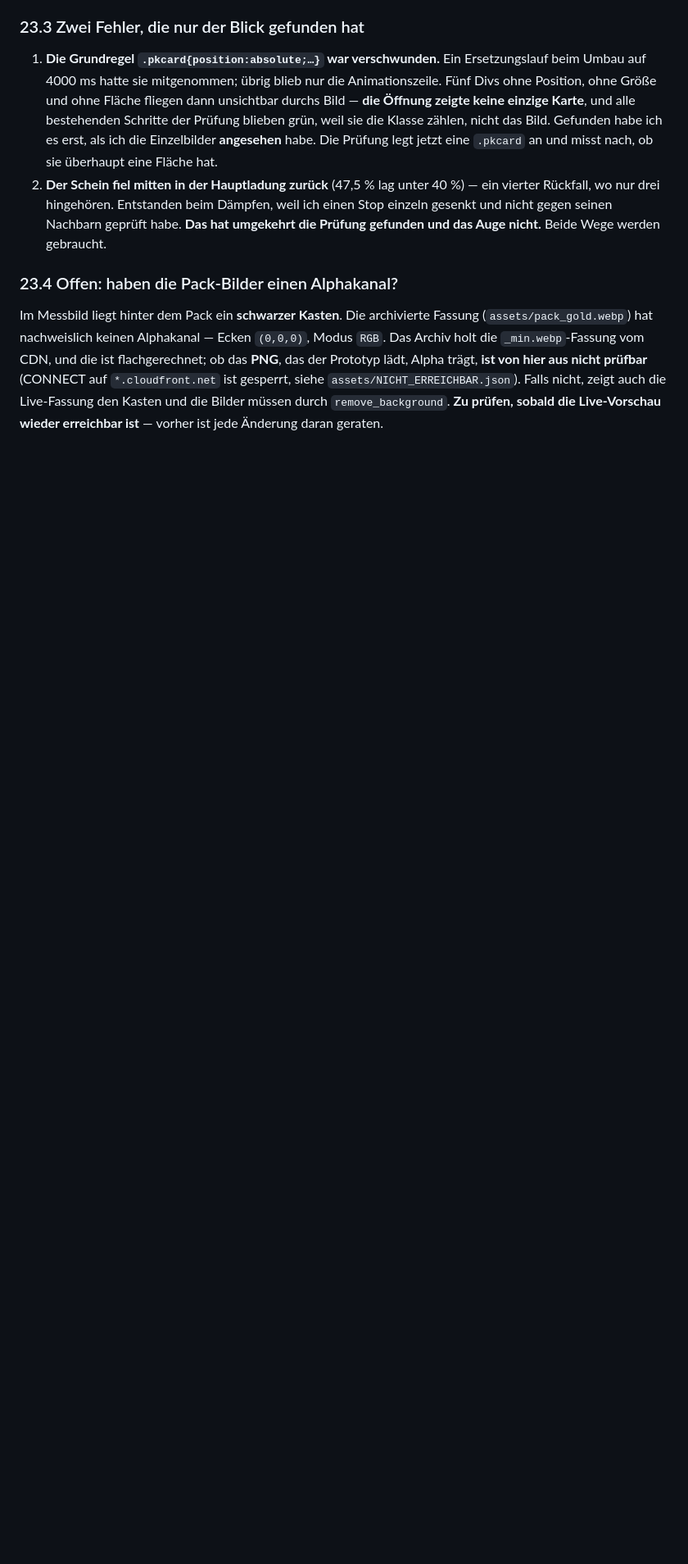
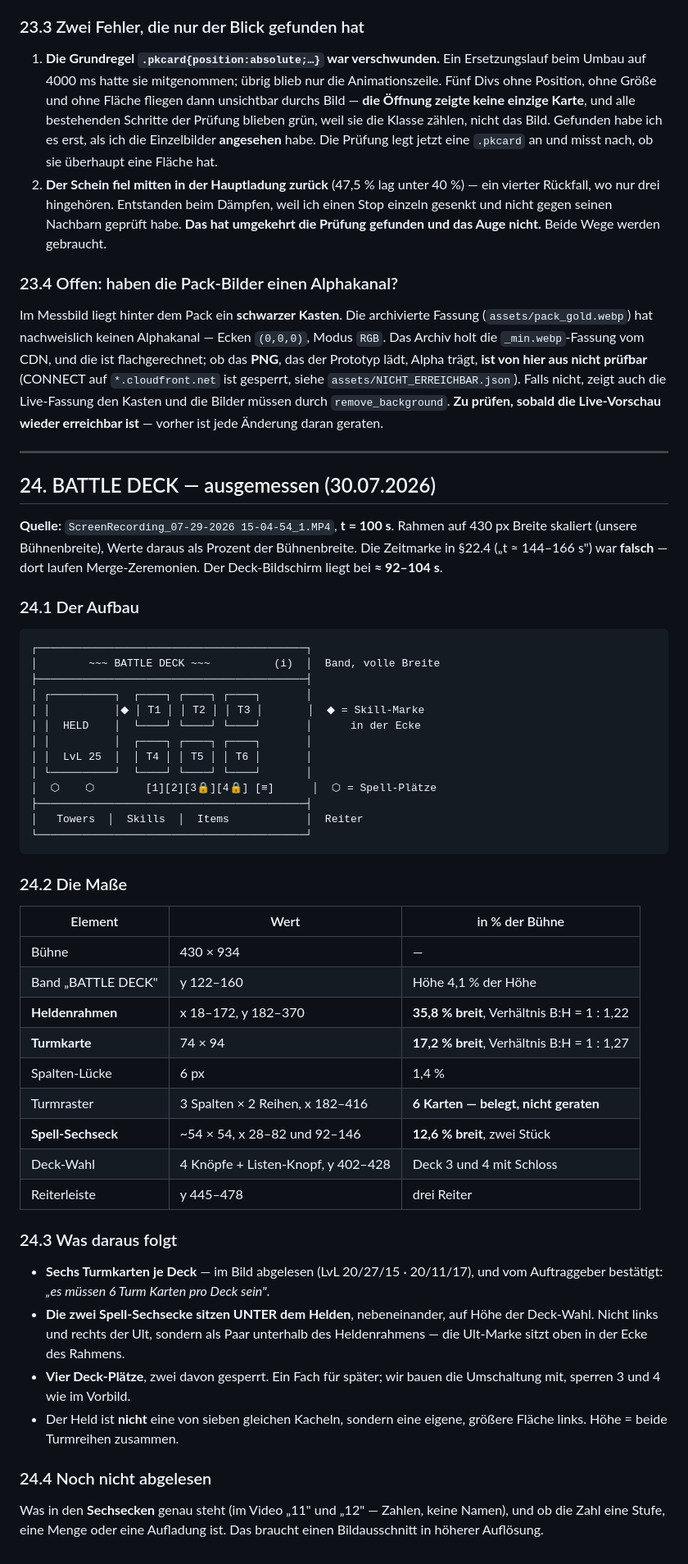
Before and after one commit to mirkurobin-lab/elemental-td, a Markdown page: arena_patches/AA_UI_REFERENZ.md, the part around the change. Shown at 82% size. GitHub-like rendering; blank space fills up the shorter version.

Commit message:
Battle Deck aus dem Referenzvideo ausgemessen (t=100 s)
Der Deck-Bildschirm liegt bei 92-104 s, nicht bei 144-166 s wie in §22.4
notiert - dort laufen Merge-Zeremonien. Die alte Zeitmarke war geraten,
die neue ist am Bild belegt.

Abgelesen: 6 Turmkarten in 2 Reihen a 3, Held links als eigene groessere
Flaeche ueber beide Reihen, ZWEI Spell-Sechsecke unter dem Helden, vier
Deck-Plaetze (3 und 4 gesperrt), Reiter Towers/Skills/Items.

Alle Maße als Prozent der Buehnenbreite in AA_UI_REFERENZ.md §24.

Co-Authored-By: Claude Fable 5 <noreply@anthropic.com>
Claude-Session: https://claude.ai/code/session_01Lh9JFmmukRKnYU2ELooste

````diff
--- a/arena_patches/AA_UI_REFERENZ.md
+++ b/arena_patches/AA_UI_REFERENZ.md
@@ -2700,3 +2700,64 @@ das der Prototyp lädt, Alpha trägt, **ist von hier aus nicht prüfbar**
 den Kasten und die Bilder müssen durch `remove_background`. **Zu prüfen,
 sobald die Live-Vorschau wieder erreichbar ist** — vorher ist jede
 Änderung daran geraten.
+
+---
+
+## 24. BATTLE DECK — ausgemessen (30.07.2026)
+
+**Quelle:** `ScreenRecording_07-29-2026 15-04-54_1.MP4`, **t = 100 s**.
+Rahmen auf 430 px Breite skaliert (unsere Bühnenbreite), Werte daraus als
+Prozent der Bühnenbreite. Die Zeitmarke in §22.4 („t ≈ 144–166 s") war
+**falsch** — dort laufen Merge-Zeremonien. Der Deck-Bildschirm liegt bei
+**≈ 92–104 s**.
+
+### 24.1 Der Aufbau
+
+```
+┌──────────────────────────────────────────┐
+│        ~~~ BATTLE DECK ~~~          (i)  │  Band, volle Breite
+├──────────────────────────────────────────┤
+│ ┌──────────┐  ┌────┐ ┌────┐ ┌────┐       │
+│ │          │◆ │ T1 │ │ T2 │ │ T3 │       │  ◆ = Skill-Marke
+│ │  HELD    │  └────┘ └────┘ └────┘       │      in der Ecke
+│ │          │  ┌────┐ ┌────┐ ┌────┐       │
+│ │  LvL 25  │  │ T4 │ │ T5 │ │ T6 │       │
+│ └──────────┘  └────┘ └────┘ └────┘       │
+│  ⬡    ⬡        [1][2][3🔒][4🔒] [≡]      │  ⬡ = Spell-Plätze
+├──────────────────────────────────────────┤
+│   Towers  │  Skills  │  Items            │  Reiter
+└──────────────────────────────────────────┘
+```
+
+### 24.2 Die Maße
+
+| Element | Wert | in % der Bühne |
+|---|---|---|
+| Bühne | 430 × 934 | — |
+| Band „BATTLE DECK" | y 122–160 | Höhe 4,1 % der Höhe |
+| **Heldenrahmen** | x 18–172, y 182–370 | **35,8 % breit**, Verhältnis B:H = 1 : 1,22 |
+| **Turmkarte** | 74 × 94 | **17,2 % breit**, Verhältnis B:H = 1 : 1,27 |
+| Spalten-Lücke | 6 px | 1,4 % |
+| Turmraster | 3 Spalten × 2 Reihen, x 182–416 | **6 Karten — belegt, nicht geraten** |
+| **Spell-Sechseck** | ~54 × 54, x 28–82 und 92–146 | **12,6 % breit**, zwei Stück |
+| Deck-Wahl | 4 Knöpfe + Listen-Knopf, y 402–428 | Deck 3 und 4 mit Schloss |
+| Reiterleiste | y 445–478 | drei Reiter |
+
+### 24.3 Was daraus folgt
+
+* **Sechs Turmkarten je Deck** — im Bild abgelesen (LvL 20/27/15 · 20/11/17),
+  und vom Auftraggeber bestätigt: *„es müssen 6 Turm Karten pro Deck sein"*.
+* **Die zwei Spell-Sechsecke sitzen UNTER dem Helden**, nebeneinander, auf
+  Höhe der Deck-Wahl. Nicht links und rechts der Ult, sondern als Paar
+  unterhalb des Heldenrahmens — die Ult-Marke sitzt oben in der Ecke des
+  Rahmens.
+* **Vier Deck-Plätze**, zwei davon gesperrt. Ein Fach für später; wir
+  bauen die Umschaltung mit, sperren 3 und 4 wie im Vorbild.
+* Der Held ist **nicht** eine von sieben gleichen Kacheln, sondern eine
+  eigene, größere Fläche links. Höhe = beide Turmreihen zusammen.
+
+### 24.4 Noch nicht abgelesen
+
+Was in den **Sechsecken** genau steht (im Video „11" und „12" — Zahlen,
+keine Namen), und ob die Zahl eine Stufe, eine Menge oder eine Aufladung
+ist. Das braucht einen Bildausschnitt in höherer Auflösung.
````
